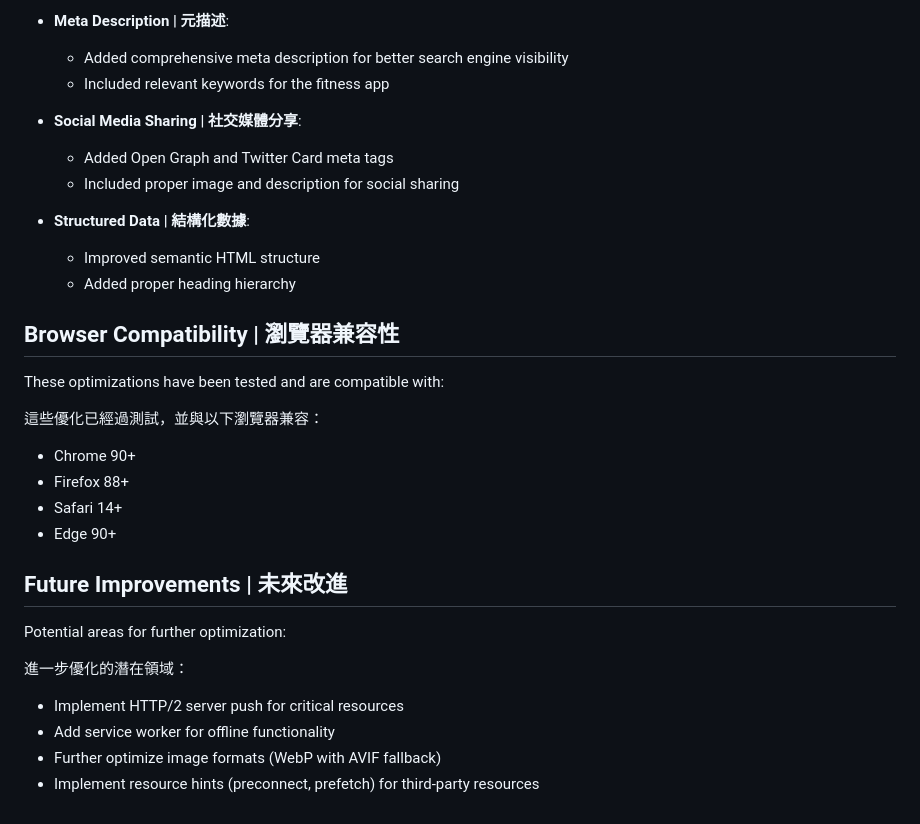
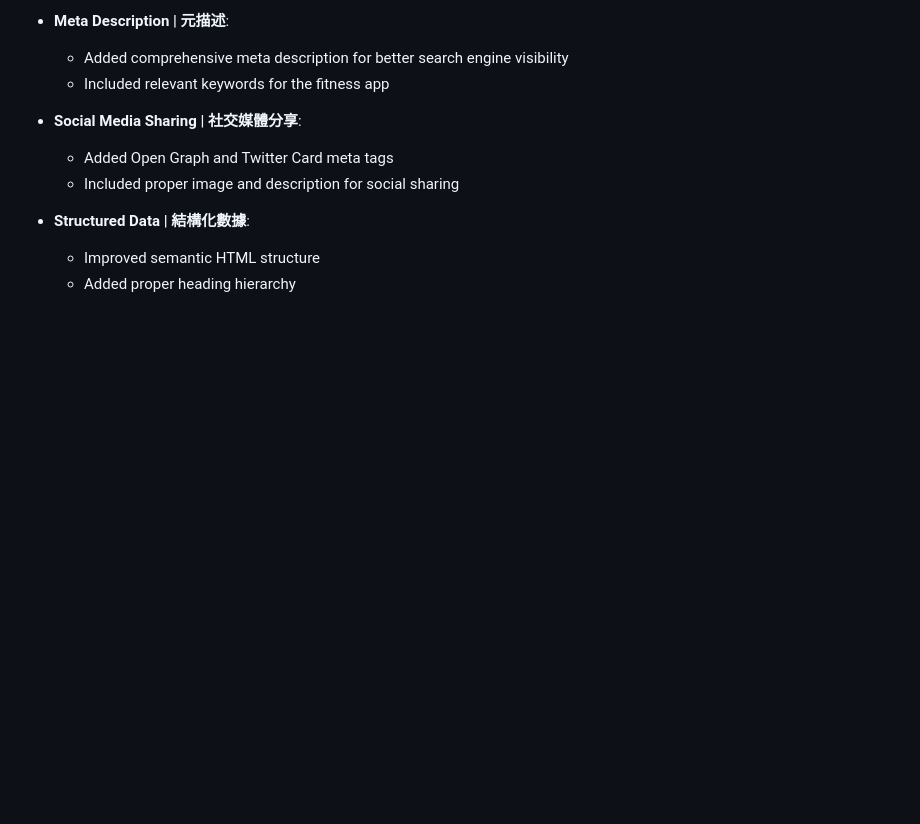
Before and after one commit to yu9bryan/mobile-app-html-templatenew, a Markdown page: README.md, the part around the change. GitHub-like rendering; blank space fills up the shorter version.

```diff
--- a/README.md
+++ b/README.md
@@ -144,23 +144,3 @@ The following SEO improvements were implemented:
 - **Structured Data | 結構化數據**:
   - Improved semantic HTML structure
   - Added proper heading hierarchy
-
-## Browser Compatibility | 瀏覽器兼容性
-
-These optimizations have been tested and are compatible with:
-
-這些優化已經過測試，並與以下瀏覽器兼容：
-- Chrome 90+
-- Firefox 88+
-- Safari 14+
-- Edge 90+
-
-## Future Improvements | 未來改進
-
-Potential areas for further optimization:
-
-進一步優化的潛在領域：
-- Implement HTTP/2 server push for critical resources
-- Add service worker for offline functionality
-- Further optimize image formats (WebP with AVIF fallback)
-- Implement resource hints (preconnect, prefetch) for third-party resources
```
